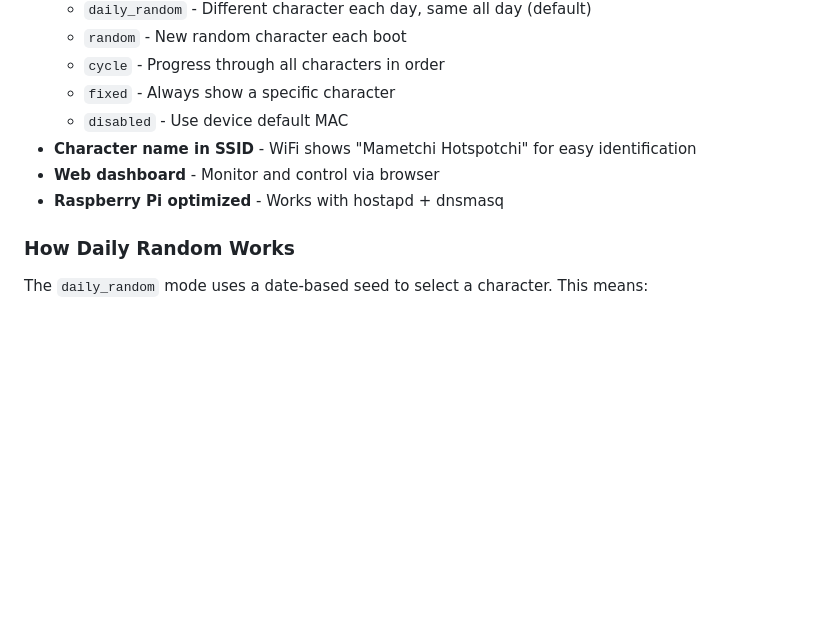
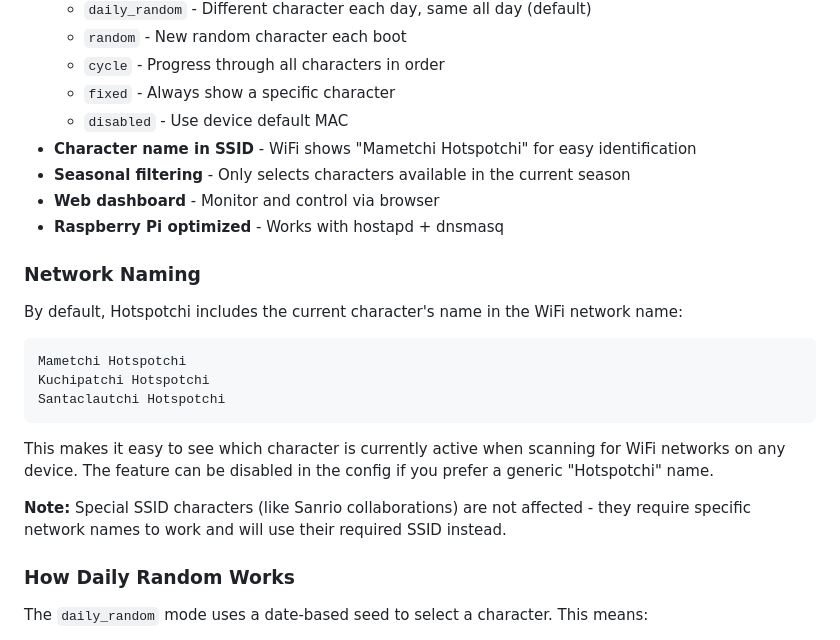
Before and after one commit to mensfeld/hotspotchi, a Markdown page: README.md, the part around the change. GitHub-like rendering; blank space fills up the shorter version.

Commit message:
Update README with network naming feature details

````diff
--- a/README.md
+++ b/README.md
@@ -36,8 +36,23 @@ Perfect for completionists, rural players without access to many WiFi networks,
   - `fixed` - Always show a specific character
   - `disabled` - Use device default MAC
 - **Character name in SSID** - WiFi shows "Mametchi Hotspotchi" for easy identification
+- **Seasonal filtering** - Only selects characters available in the current season
 - **Web dashboard** - Monitor and control via browser
 - **Raspberry Pi optimized** - Works with hostapd + dnsmasq
+
+### Network Naming
+
+By default, Hotspotchi includes the current character's name in the WiFi network name:
+
+```
+Mametchi Hotspotchi
+Kuchipatchi Hotspotchi
+Santaclautchi Hotspotchi
+```
+
+This makes it easy to see which character is currently active when scanning for WiFi networks on any device. The feature can be disabled in the config if you prefer a generic "Hotspotchi" name.
+
+**Note:** Special SSID characters (like Sanrio collaborations) are not affected - they require specific network names to work and will use their required SSID instead.
 
 ### How Daily Random Works
 
````
